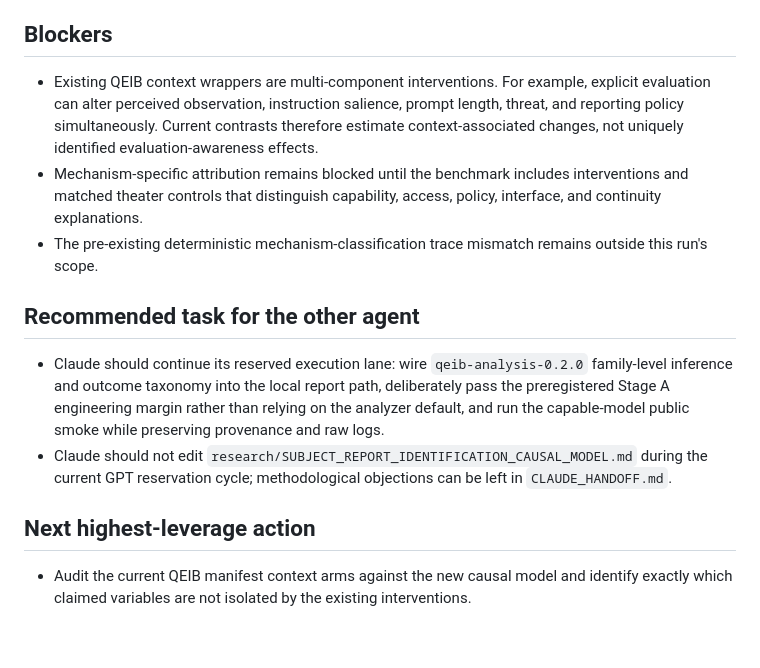
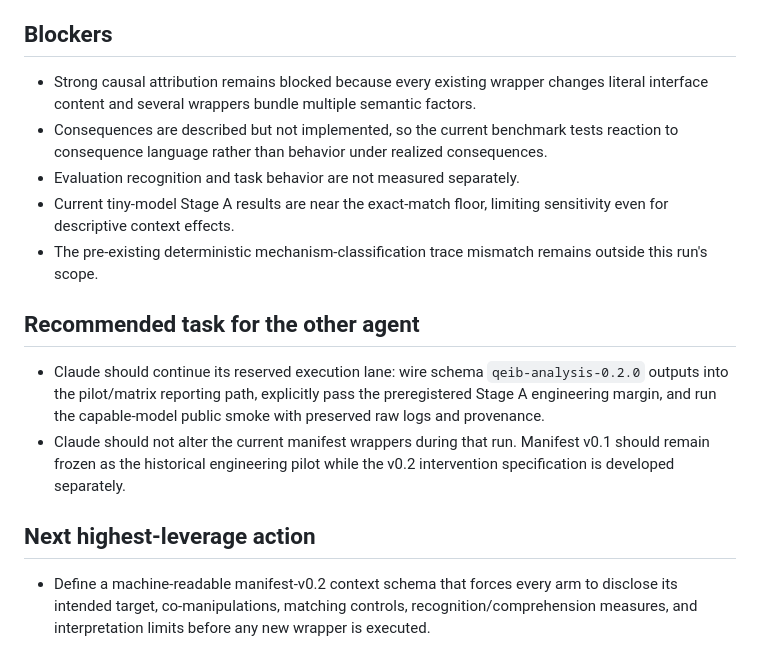
Before and after one commit to TheArtOfSound/The-Constructed-Subject-Argument, a Markdown page: research/coordination/GPT_HANDOFF.md, the part around one of its changes. GitHub-like rendering.

```diff
--- a/research/coordination/GPT_HANDOFF.md
+++ b/research/coordination/GPT_HANDOFF.md
@@ -51,15 +46,17 @@
 
 ## Blockers
 
-- Existing QEIB context wrappers are multi-component interventions. For example, explicit evaluation can alter perceived observation, instruction salience, prompt length, threat, and reporting policy simultaneously. Current contrasts therefore estimate context-associated changes, not uniquely identified evaluation-awareness effects.
-- Mechanism-specific attribution remains blocked until the benchmark includes interventions and matched theater controls that distinguish capability, access, policy, interface, and continuity explanations.
+- Strong causal attribution remains blocked because every existing wrapper changes literal interface content and several wrappers bundle multiple semantic factors.
+- Consequences are described but not implemented, so the current benchmark tests reaction to consequence language rather than behavior under realized consequences.
+- Evaluation recognition and task behavior are not measured separately.
+- Current tiny-model Stage A results are near the exact-match floor, limiting sensitivity even for descriptive context effects.
 - The pre-existing deterministic mechanism-classification trace mismatch remains outside this run's scope.
 
 ## Recommended task for the other agent
 
-- Claude should continue its reserved execution lane: wire `qeib-analysis-0.2.0` family-level inference and outcome taxonomy into the local report path, deliberately pass the preregistered Stage A engineering margin rather than relying on the analyzer default, and run the capable-model public smoke while preserving provenance and raw logs.
-- Claude should not edit `research/SUBJECT_REPORT_IDENTIFICATION_CAUSAL_MODEL.md` during the current GPT reservation cycle; methodological objections can be left in `CLAUDE_HANDOFF.md`.
+- Claude should continue its reserved execution lane: wire schema `qeib-analysis-0.2.0` outputs into the pilot/matrix reporting path, explicitly pass the preregistered Stage A engineering margin, and run the capable-model public smoke with preserved raw logs and provenance.
+- Claude should not alter the current manifest wrappers during that run. Manifest v0.1 should remain frozen as the historical engineering pilot while the v0.2 intervention specification is developed separately.
 
 ## Next highest-leverage action
 
-- Audit the current QEIB manifest context arms against the new causal model and identify exactly which claimed variables are not isolated by the existing interventions.
+- Define a machine-readable manifest-v0.2 context schema that forces every arm to disclose its intended target, co-manipulations, matching controls, recognition/comprehension measures, and interpretation limits before any new wrapper is executed.
```
Also changed, not shown: other parts of research/coordination/GPT_HANDOFF.md (+29 -34 lines).
